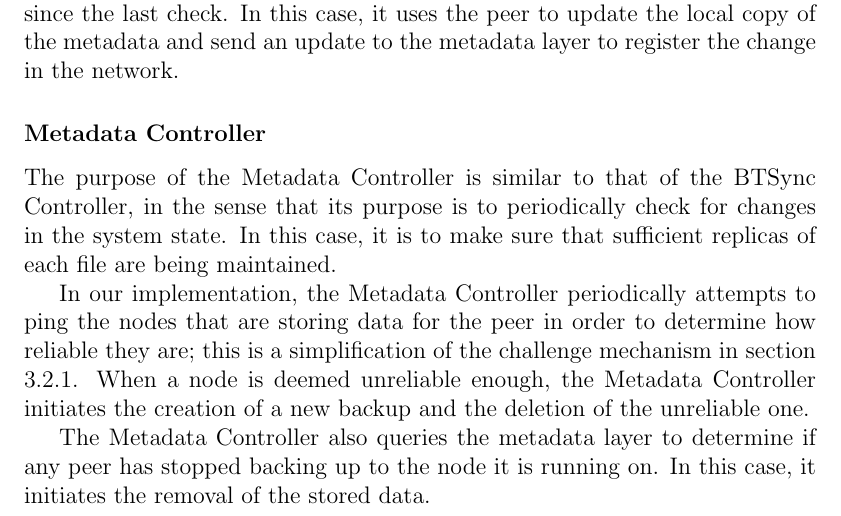
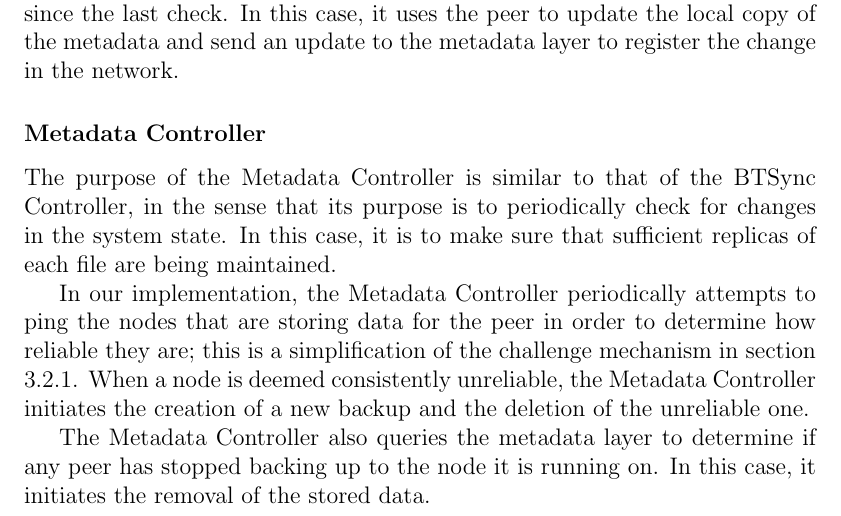
Before and after one commit to marcgreen/p2pbackup, a LaTeX thesis (paper/paper.tex): part of page 30 of 34, cut so that both start at the same text. Compiled offline with pdfLaTeX.

Commit message:
Paper: reword "unreliable enough" to "consistently unreliable"

```diff
--- a/paper/paper.tex
+++ b/paper/paper.tex
@@ -411,7 +411,7 @@ A challenge that is created by having our data layer implemented as a separate a
 \subsubsection{Metadata Controller} \label{subsubsec:MetadataController_subsec:SystemCore_sec:SystemDesign_chap:Implementation}
 The purpose of the Metadata Controller is similar to that of the BTSync Controller, in the sense that its purpose is to periodically check for changes in the system state. In this case, it is to make sure that sufficient replicas of each file are being maintained.
 
-In our implementation, the Metadata Controller periodically attempts to ping the nodes that are storing data for the peer in order to determine how reliable they are; this is a simplification of the challenge mechanism in section \ref{subsec:ChallengeMechanism_sec:Fairness_chap:BTBackup}. When a node is deemed unreliable enough, the Metadata Controller initiates the creation of a new backup and the deletion of the unreliable one.
+In our implementation, the Metadata Controller periodically attempts to ping the nodes that are storing data for the peer in order to determine how reliable they are; this is a simplification of the challenge mechanism in section \ref{subsec:ChallengeMechanism_sec:Fairness_chap:BTBackup}. When a node is deemed consistently unreliable, the Metadata Controller initiates the creation of a new backup and the deletion of the unreliable one.
 
 The Metadata Controller also queries the metadata layer to determine if any peer has stopped backing up to the node it is running on. In this case, it initiates the removal of the stored data.
 
```
